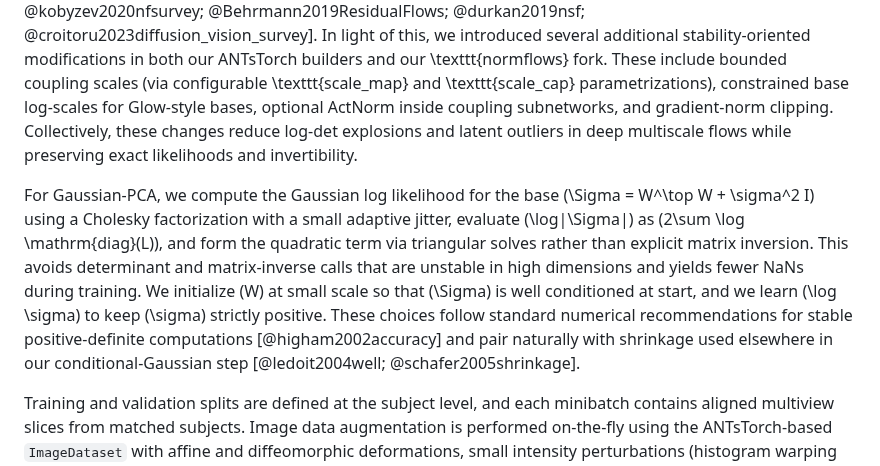
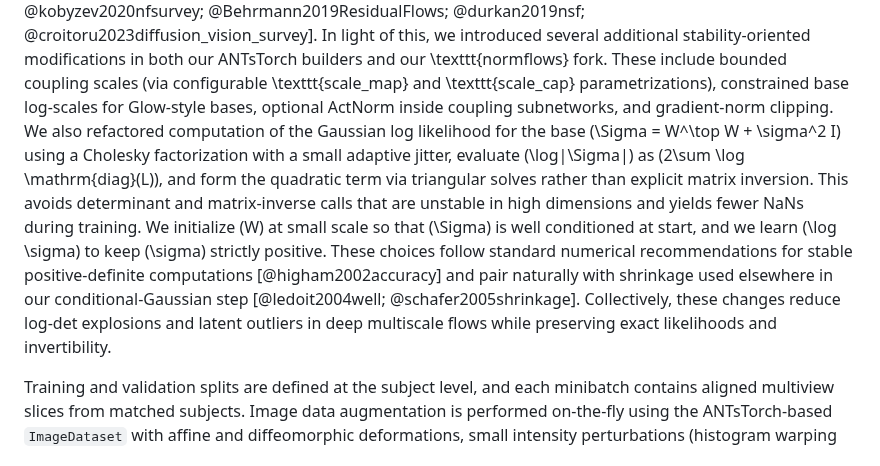
Before and after one commit to ntustison/LAMNrFlows, a Markdown page: Manuscript/methods.md, the part around the change. GitHub-like rendering.

Commit message:
ENH: Gaussian PCA computation.

```diff
--- a/Manuscript/methods.md
+++ b/Manuscript/methods.md
@@ -367,11 +367,8 @@ introduced several additional stability-oriented modifications in both our
 ANTsTorch builders and our \texttt{normflows} fork. These include bounded
 coupling scales (via configurable \texttt{scale\_map} and \texttt{scale\_cap}
 parametrizations), constrained base log-scales for Glow-style bases, optional
-ActNorm inside coupling subnetworks, and gradient-norm clipping. Collectively,
-these changes reduce log-det explosions and latent outliers in deep multiscale
-flows while preserving exact likelihoods and invertibility.
-
-For Gaussian-PCA, we compute the Gaussian log likelihood for the base \(\Sigma =
+ActNorm inside coupling subnetworks, and gradient-norm clipping. We also
+refactored computation of the Gaussian log likelihood for the base \(\Sigma =
 W^\top W + \sigma^2 I\) using a Cholesky factorization with a small adaptive
 jitter, evaluate \(\log|\Sigma|\) as \(2\sum \log \mathrm{diag}(L)\), and form
 the quadratic term via triangular solves rather than explicit matrix inversion.
@@ -382,6 +379,8 @@ scale so that \(\Sigma\) is well conditioned at start, and we learn \(\log
 numerical recommendations for stable positive-definite computations
 [@higham2002accuracy] and pair naturally with shrinkage used elsewhere in our
 conditional-Gaussian step [@ledoit2004well; @schafer2005shrinkage].
+Collectively, these changes reduce log-det explosions and latent outliers in
+deep multiscale flows while preserving exact likelihoods and invertibility.
 
 Training and validation splits are defined at the subject level, and each
 minibatch contains aligned multiview slices from matched subjects. Image data
```
